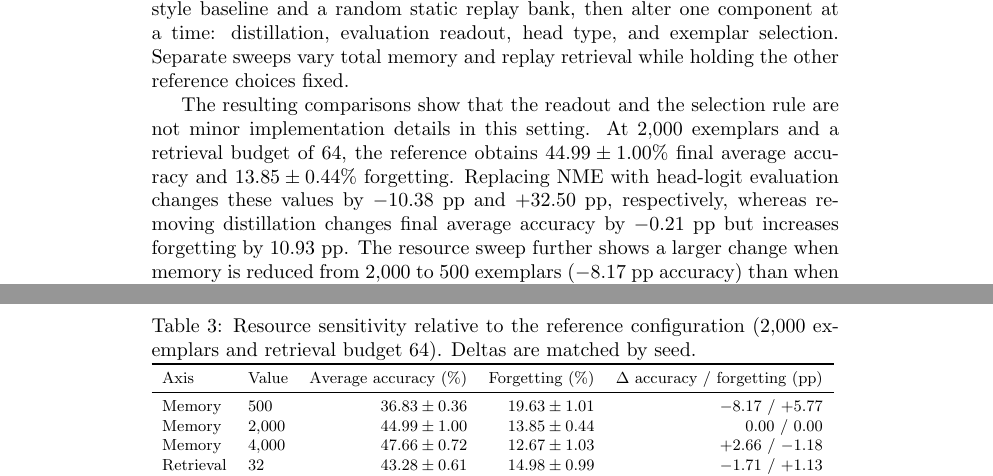
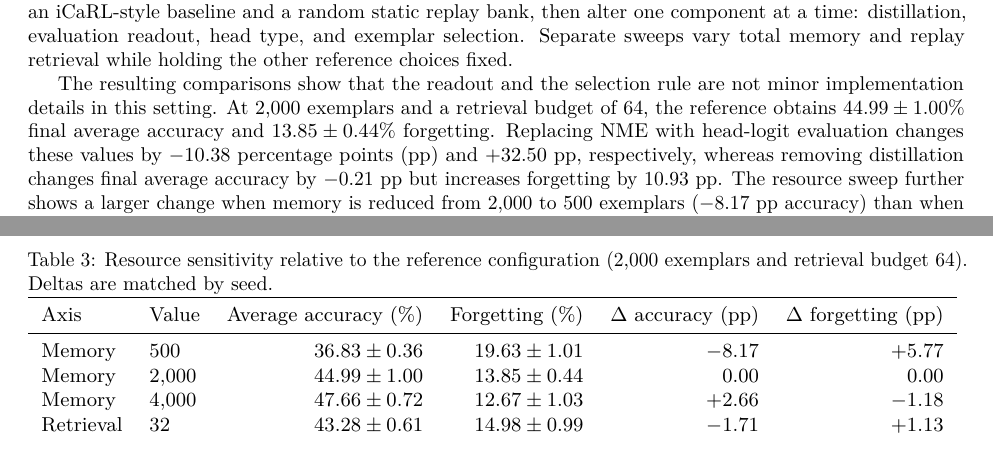
Before and after one commit to Luke23-45/ghost-bank, a LaTeX paper (manuscript/main.tex, which reads manuscript/sections/introduction/introduction.tex, manuscript/sections/results/results.tex): two parts of pages 2 and 10 of 21 before the commit and two parts of pages 1 and 8 of 17 after it, joined at a grey line, cut so that both start at the same text. Compiled offline with pdfLaTeX.

Commit message:
feat: initialize manuscript with introduction, method, results sections, and supplementary materials

```diff
--- a/manuscript/main.tex
+++ b/manuscript/main.tex
@@ -1,9 +1,14 @@
 \documentclass[10pt]{article}
 
+\usepackage[T1]{fontenc}
+\usepackage{lmodern}
+\usepackage{microtype}
 \usepackage{amsmath}
 \usepackage{amssymb}
 \usepackage{booktabs}
 \usepackage{graphicx}
+\usepackage[margin=1in]{geometry}
+\usepackage[hidelinks]{hyperref}
 
 \title{Disentangling Exemplar Replay in Class-Incremental Learning}
 \author{}
--- a/manuscript/sections/introduction/introduction.tex
+++ b/manuscript/sections/introduction/introduction.tex
@@ -36,7 +36,8 @@ The resulting comparisons show that the readout and the selection rule are not
 minor implementation details in this setting.  At 2,000 exemplars and a
 retrieval budget of 64, the reference obtains $44.99\pm1.00\%$ final average
 accuracy and $13.85\pm0.44\%$ forgetting.  Replacing NME with head-logit
-evaluation changes these values by $-10.38$ pp and $+32.50$ pp, respectively,
+evaluation changes these values by $-10.38$ percentage points (pp) and
+$+32.50$ pp, respectively,
 whereas removing distillation changes final average accuracy by $-0.21$ pp but
 increases forgetting by $10.93$ pp.  The resource sweep further shows a larger
 change when memory is reduced from 2,000 to 500 exemplars ($-8.17$ pp accuracy)
--- a/manuscript/sections/results/results.tex
+++ b/manuscript/sections/results/results.tex
@@ -119,16 +119,16 @@ seed variation.
   \label{tab:t3-resource-sensitivity}
   \small
   \resizebox{\linewidth}{!}{%
-  \begin{tabular}{llrrr}
+  \begin{tabular}{llrrrr}
     \toprule
-    Axis & Value & Average accuracy (\%) & Forgetting (\%) & $\Delta$ accuracy / forgetting (pp) \\
+    Axis & Value & Average accuracy (\%) & Forgetting (\%) & $\Delta$ accuracy (pp) & $\Delta$ forgetting (pp) \\
     \midrule
-    Memory & 500 & $36.83\pm0.36$ & $19.63\pm1.01$ & $-8.17$ / $+5.77$ \\
-    Memory & 2,000 & $44.99\pm1.00$ & $13.85\pm0.44$ & $0.00$ / $0.00$ \\
-    Memory & 4,000 & $47.66\pm0.72$ & $12.67\pm1.03$ & $+2.66$ / $-1.18$ \\
-    Retrieval & 32 & $43.28\pm0.61$ & $14.98\pm0.99$ & $-1.71$ / $+1.13$ \\
-    Retrieval & 64 & $44.99\pm1.00$ & $13.85\pm0.44$ & $0.00$ / $0.00$ \\
-    Retrieval & 128 & $44.81\pm0.78$ & $14.66\pm0.75$ & $-0.18$ / $+0.81$ \\
+    Memory & 500 & $36.83\pm0.36$ & $19.63\pm1.01$ & $-8.17$ & $+5.77$ \\
+    Memory & 2,000 & $44.99\pm1.00$ & $13.85\pm0.44$ & $0.00$ & $0.00$ \\
+    Memory & 4,000 & $47.66\pm0.72$ & $12.67\pm1.03$ & $+2.66$ & $-1.18$ \\
+    Retrieval & 32 & $43.28\pm0.61$ & $14.98\pm0.99$ & $-1.71$ & $+1.13$ \\
+    Retrieval & 64 & $44.99\pm1.00$ & $13.85\pm0.44$ & $0.00$ & $0.00$ \\
+    Retrieval & 128 & $44.81\pm0.78$ & $14.66\pm0.75$ & $-0.18$ & $+0.81$ \\
     \bottomrule
   \end{tabular}
   }
```
Also changed, not shown: docs/paper/manuscript_plan/formal_definition.md (+4 -4 lines), manuscript/appendix/appendix.tex (+2 -1 lines), manuscript/data/tables/A1_protocol.md (+1 -1 lines), manuscript/data/tables/A1_protocol.tex (+1 -1 lines), manuscript/sections/method/method.tex (+5 -5 lines), manuscript/sections/results/results.tex (2 more changed lines).
